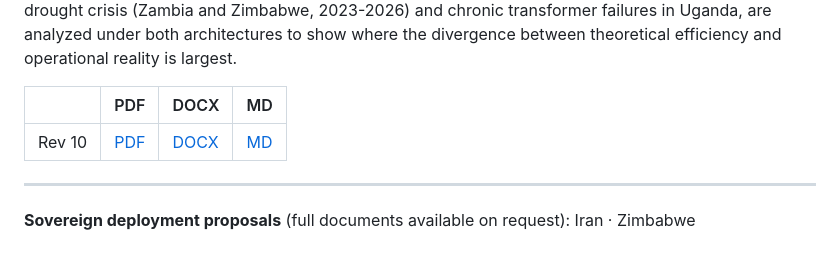
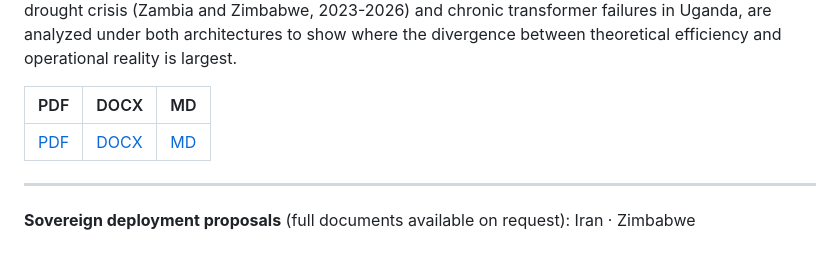
Before and after one commit to moebiusV/papers, a Markdown page: papers/12hz-power-grid/README.md, the part around one of its changes. Rendered like a GitHub page.

```diff
--- a/papers/12hz-power-grid/README.md
+++ b/papers/12hz-power-grid/README.md
@@ -65,9 +64,9 @@ Kariba Dam drought crisis (Zambia and Zimbabwe, 2023-2026) and chronic transform
 Uganda, are analyzed under both architectures to show where the divergence between theoretical
 efficiency and operational reality is largest.
 
-| | PDF | DOCX | MD |
-|---|---|---|---|
-| Rev 10 | [PDF](../../dist/12hz-power-grid/12Hz_AC_vs_DC_Grid_Technical_Annex_Rev10.pdf) | [DOCX](../../dist/12hz-power-grid/12Hz_AC_vs_DC_Grid_Technical_Annex_Rev10.docx) | [MD](https://moebiusv.github.io/papers/papers/12hz-power-grid/12Hz_AC_vs_DC_Grid_Technical_Annex_Rev10.md) |
+| PDF | DOCX | MD |
+|---|---|---|
+| [PDF](../../dist/12hz-power-grid/12Hz_AC_vs_DC_Grid_Technical_Annex_Rev10.pdf) | [DOCX](../../dist/12hz-power-grid/12Hz_AC_vs_DC_Grid_Technical_Annex_Rev10.docx) | [MD](https://moebiusv.github.io/papers/papers/12hz-power-grid/12Hz_AC_vs_DC_Grid_Technical_Annex_Rev10) |
 
 ---
 
```
Also changed, not shown: other parts of papers/12hz-power-grid/README.md (+3 -4 lines).
